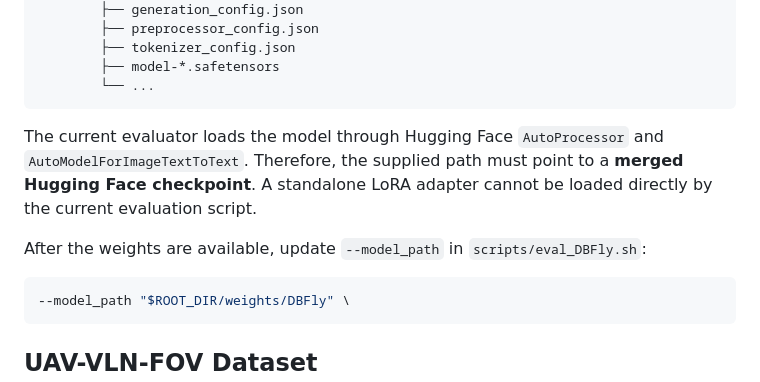
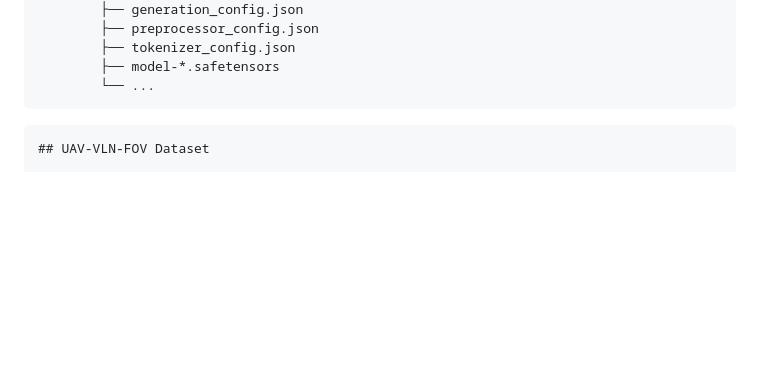
Before and after one commit to xuefanfu/DBFly, a Markdown page: README.md, the part around the change. Rendered like a GitHub page; blank space fills up the shorter version.

````diff
--- a/README.md
+++ b/README.md
@@ -93,14 +93,7 @@ DBFly/
         └── ...
 ```
 
-The current evaluator loads the model through Hugging Face `AutoProcessor` and `AutoModelForImageTextToText`. Therefore, the supplied path must point to a **merged Hugging Face checkpoint**. A standalone LoRA adapter cannot be loaded directly by the current evaluation script.
-
-After the weights are available, update `--model_path` in `scripts/eval_DBFly.sh`:
-
-```bash
---model_path "$ROOT_DIR/weights/DBFly" \
 ```
-
 ## UAV-VLN-FOV Dataset
 
 DBFly is trained and evaluated on **UAV-VLN-FOV**, a high-resolution UAV see-and-reach navigation benchmark containing:
````
